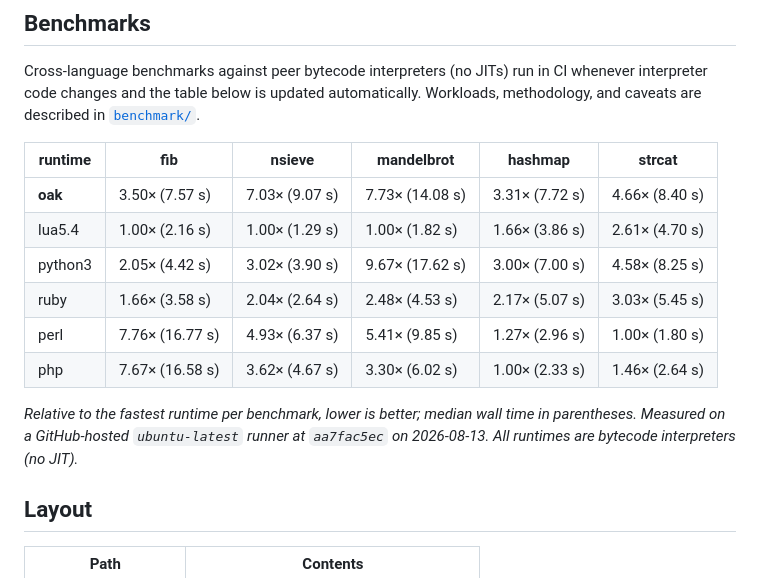
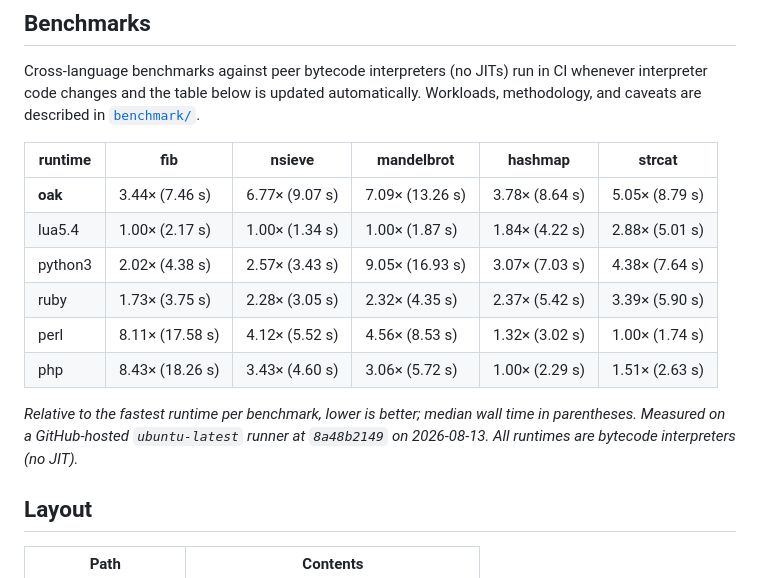
Before and after one commit to vladbelousoff/oak, a Markdown page: README.md, the part around the change. Drawn GitHub-style.

Commit message:
docs: update benchmark results [skip ci]

```diff
--- a/README.md
+++ b/README.md
@@ -386,14 +386,14 @@ automatically. Workloads, methodology, and caveats are described in
 <!-- benchmark:start -->
 | runtime | fib | nsieve | mandelbrot | hashmap | strcat |
 |---|---|---|---|---|---|
-| **oak** | 3.50× (7.57 s) | 7.03× (9.07 s) | 7.73× (14.08 s) | 3.31× (7.72 s) | 4.66× (8.40 s) |
-| lua5.4 | 1.00× (2.16 s) | 1.00× (1.29 s) | 1.00× (1.82 s) | 1.66× (3.86 s) | 2.61× (4.70 s) |
-| python3 | 2.05× (4.42 s) | 3.02× (3.90 s) | 9.67× (17.62 s) | 3.00× (7.00 s) | 4.58× (8.25 s) |
-| ruby | 1.66× (3.58 s) | 2.04× (2.64 s) | 2.48× (4.53 s) | 2.17× (5.07 s) | 3.03× (5.45 s) |
-| perl | 7.76× (16.77 s) | 4.93× (6.37 s) | 5.41× (9.85 s) | 1.27× (2.96 s) | 1.00× (1.80 s) |
-| php | 7.67× (16.58 s) | 3.62× (4.67 s) | 3.30× (6.02 s) | 1.00× (2.33 s) | 1.46× (2.64 s) |
+| **oak** | 3.44× (7.46 s) | 6.77× (9.07 s) | 7.09× (13.26 s) | 3.78× (8.64 s) | 5.05× (8.79 s) |
+| lua5.4 | 1.00× (2.17 s) | 1.00× (1.34 s) | 1.00× (1.87 s) | 1.84× (4.22 s) | 2.88× (5.01 s) |
+| python3 | 2.02× (4.38 s) | 2.57× (3.43 s) | 9.05× (16.93 s) | 3.07× (7.03 s) | 4.38× (7.64 s) |
+| ruby | 1.73× (3.75 s) | 2.28× (3.05 s) | 2.32× (4.35 s) | 2.37× (5.42 s) | 3.39× (5.90 s) |
+| perl | 8.11× (17.58 s) | 4.12× (5.52 s) | 4.56× (8.53 s) | 1.32× (3.02 s) | 1.00× (1.74 s) |
+| php | 8.43× (18.26 s) | 3.43× (4.60 s) | 3.06× (5.72 s) | 1.00× (2.29 s) | 1.51× (2.63 s) |
 
-_Relative to the fastest runtime per benchmark, lower is better; median wall time in parentheses. Measured on a GitHub-hosted `ubuntu-latest` runner at `aa7fac5ec` on 2026-08-13. All runtimes are bytecode interpreters (no JIT)._
+_Relative to the fastest runtime per benchmark, lower is better; median wall time in parentheses. Measured on a GitHub-hosted `ubuntu-latest` runner at `8a48b2149` on 2026-08-13. All runtimes are bytecode interpreters (no JIT)._
 <!-- benchmark:end -->
 
 ## Layout
```
